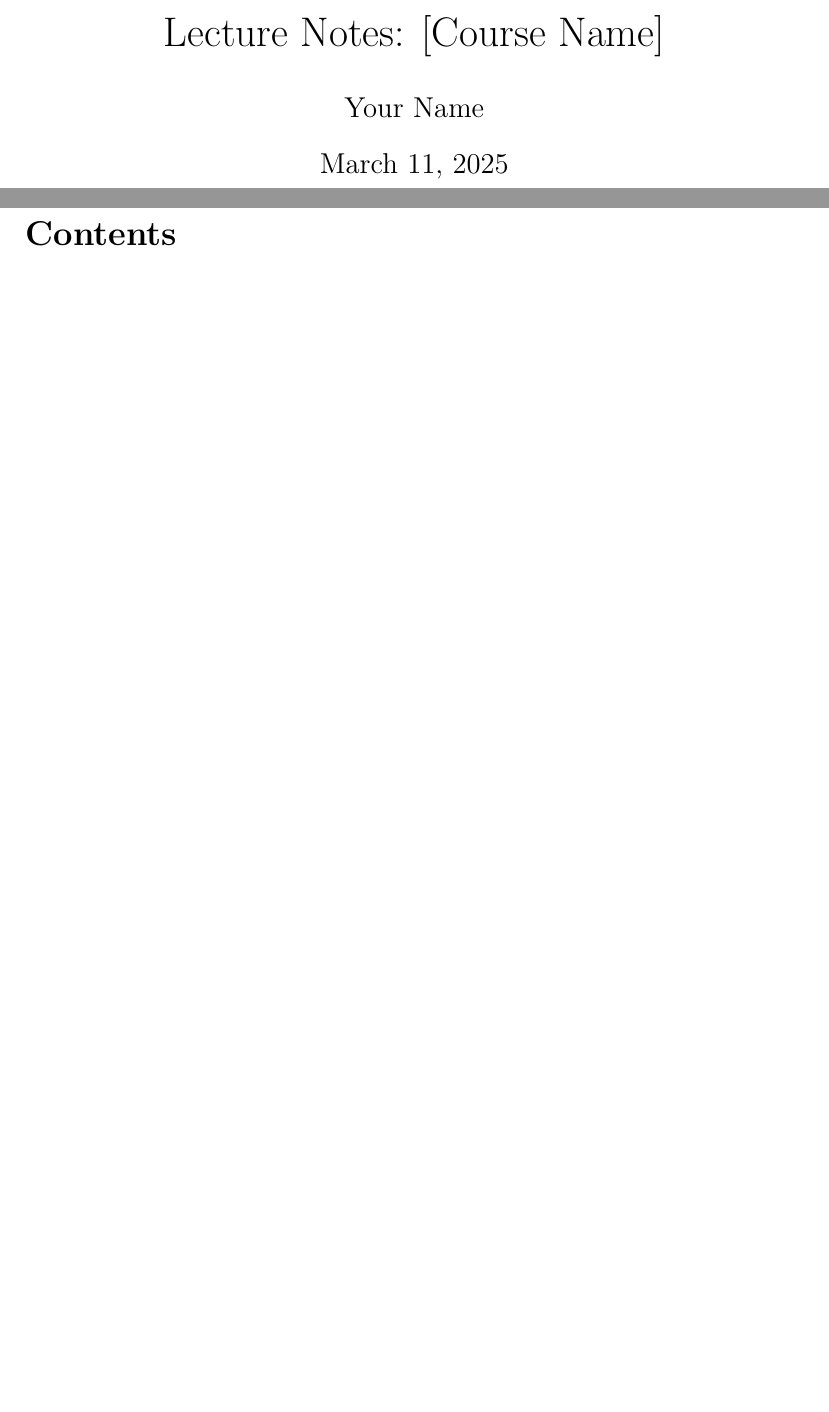
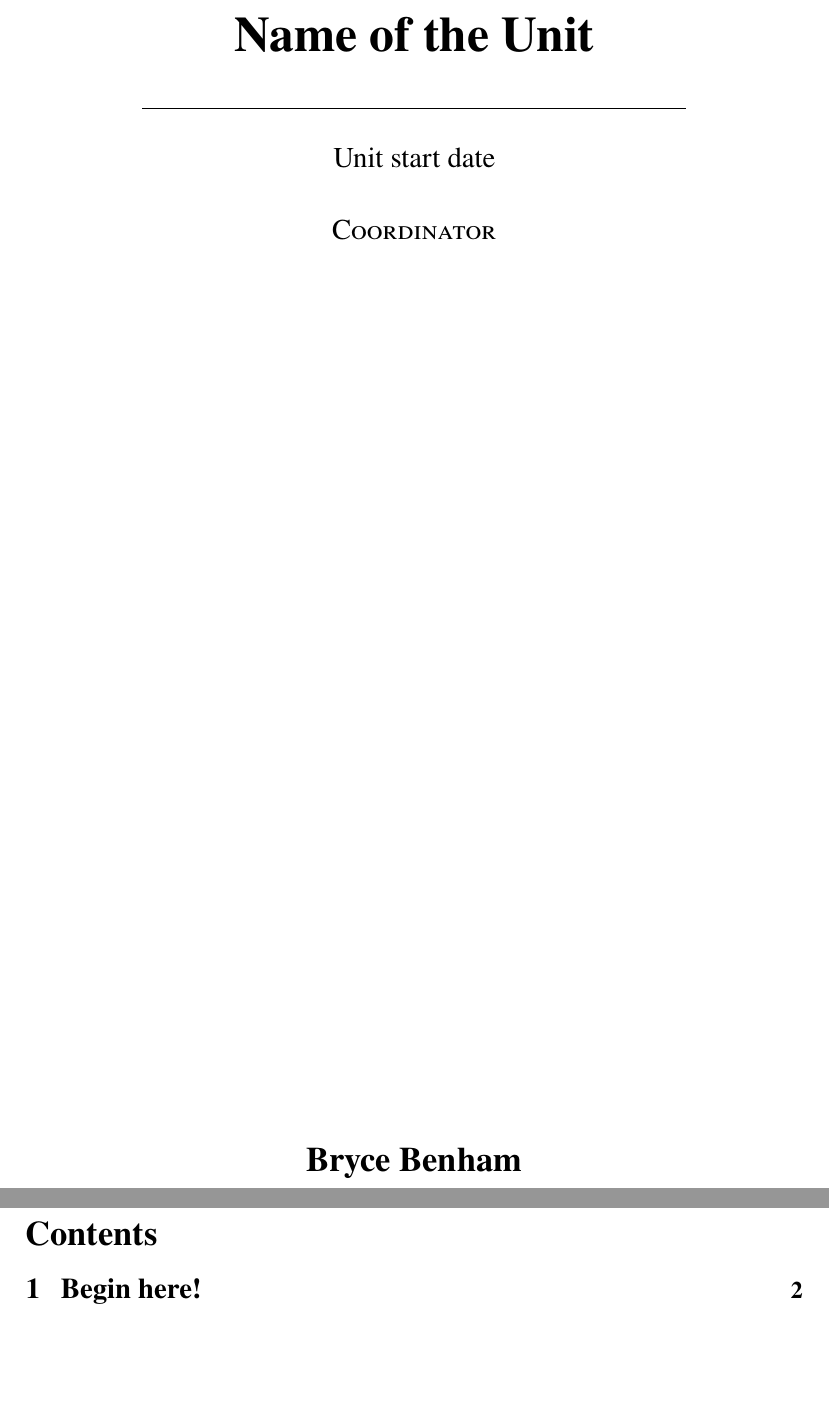
Before and after one commit to brbenham1/brbenham1.configs, a LaTeX document (latex-templates/lecture-template.tex): two parts of pages 1 and 2 of 2 before the commit and two parts of pages 1 and 2 of 3 after it, joined at a grey line, cut at the place of the change, the shorter picture padded with empty space. Compiled offline with pdfLaTeX.

Commit message:
Update lecture-template, remove vim cmd from options.lua

```diff
--- a/latex-templates/lecture-template.tex
+++ b/latex-templates/lecture-template.tex
@@ -4,8 +4,9 @@
 \usepackage[utf8]{inputenc}  % UTF-8 encoding
 \usepackage[T1]{fontenc}     % Improved font encoding
 \usepackage{lmodern}         % Better font rendering
+\usepackage{newtxtext}       % A nice serif font
 
-% Mathematics Packages
+%Mathematics Packages
 \usepackage{amsmath, amssymb, amsthm}   % Essential for math symbols and theorems
 \usepackage{mathtools}                  % Enhances amsmath
 \usepackage{physics}                    % Provides derivatives, integrals, and other physics notation
@@ -49,3 +40,0 @@
-\title{Lecture Notes: [Course Name]}
-\author{Your Name}
-\date{\today}
@@ -52,4 +49,21 @@
+\renewcommand{\cftsecpagefont}{\bfseries}     % Bold Page Numbers
+\renewcommand{\cftdotsep}{2}
+
+% Unit / Date / Coordinator / Author
+\newcommand{\unitName}{Name of the Unit}
+\newcommand{\unitDate}{Unit start date}
+\newcommand{\unitCoordinator}{Coordinator}
+\newcommand{\documentAuthor}{Bryce Benham}
+
+\date{}
 
 \begin{document}
-
-\maketitle
+%
+\begin{titlepage}
+	\begin{center}
+		{\Huge \textbf{\unitName}} \\[0.2in]
+		\rule{0.7\textwidth}{0.6pt} \\[0.2in]
+		{\large \unitDate} \\[0.3in]
+		{\large \textsc{\unitCoordinator}} \\[0.2in]
+		\vfill
+		{\Large \textbf{\documentAuthor}} \\[0.1in]
@@ -56,6 +74,6 @@
+\tableofcontents
 \newpage
-
-\tableofcontents  % Generates a table of contents
-\newpage
+%
+\section{Begin here!}
 
 \end{document}
```
Also changed, not shown: nvim/lua/options.lua (+1 -4 lines), latex-templates/lecture-template.tex (21 more changed lines).
